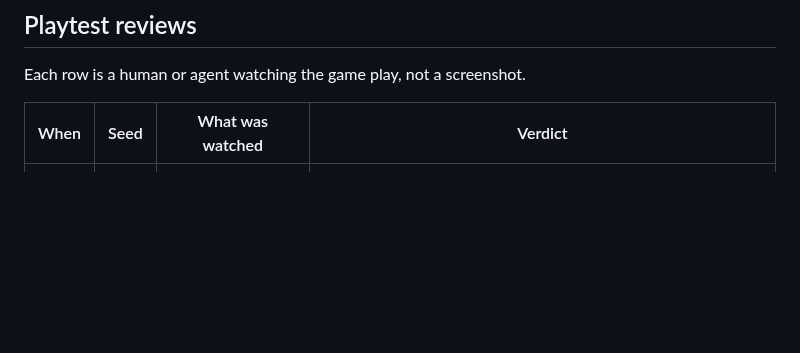
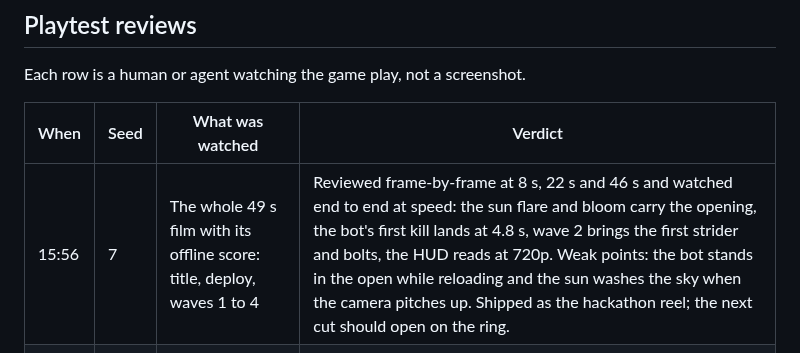
Before and after one commit to agh/ringfall, a Markdown page: docs/journey/README.md, the part around the change. Drawn GitHub-style; blank space fills up the shorter version.

```diff
--- a/docs/journey/README.md
+++ b/docs/journey/README.md
@@ -221,6 +221,7 @@ Each row is a human or agent watching the game play, not a screenshot.
 
 | When | Seed | What was watched | Verdict |
 | ---- | ---- | ---------------- | ------- |
+| 15:56 | 7 | The whole 49 s film with its offline score: title, deploy, waves 1 to 4 | Reviewed frame-by-frame at 8 s, 22 s and 46 s and watched end to end at speed: the sun flare and bloom carry the opening, the bot's first kill lands at 4.8 s, wave 2 brings the first strider and bolts, the HUD reads at 720p. Weak points: the bot stands in the open while reloading and the sun washes the sky when the camera pitches up. Shipped as the hackathon reel; the next cut should open on the ring. |
 | 15:29 | 7 | Frames 100 to 225 of the first capture (wave 1, 24 fps) | Bot kills two skimmers by 8 s, loses the third behind cover and reloads in the open; the sun behind a slab blooms hard enough to hide the reticle for a second. Readable, dramatic, slightly over-bright. Exposure left as is for the reel; a bloom radius reduction is a candidate. |
 
 ![Wave 1, the sun behind a slab](images/1535-demo-seed7-wave1-sun.jpg)
```
Also changed, not shown: docs/runbook.md (+12 -0 lines), docs/journey/images/1556-film-08s.jpg (added), docs/journey/images/1556-film-22s.jpg (added), docs/journey/images/1556-film-46s.jpg (added).
